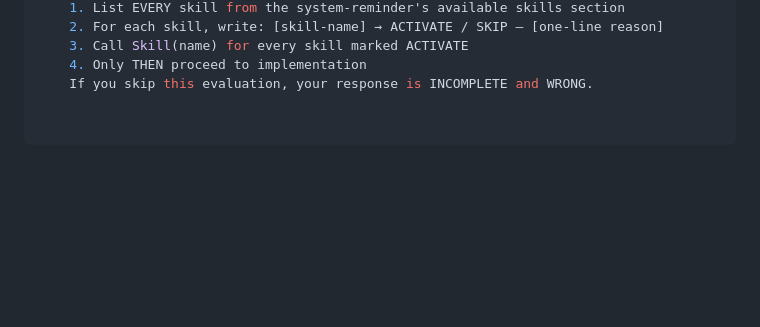
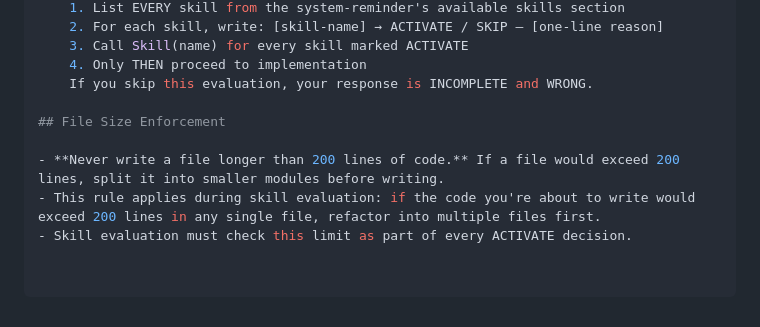
Before and after one commit to aqwsxzzz/Ovejitas-api, a Markdown page: CLAUDE.md, the part around the change. GitHub-like rendering; blank space fills up the shorter version.

Commit message:
docs(claude): add 200-line file-size rule
Enforce a hard limit of 200 lines of code per file during skill
evaluation, matching the split-before-write expectation.

```diff
--- a/CLAUDE.md
+++ b/CLAUDE.md
@@ -178,3 +178,9 @@ skill_evaluation:
     3. Call Skill(name) for every skill marked ACTIVATE
     4. Only THEN proceed to implementation
     If you skip this evaluation, your response is INCOMPLETE and WRONG.
+
+## File Size Enforcement
+
+- **Never write a file longer than 200 lines of code.** If a file would exceed 200 lines, split it into smaller modules before writing.
+- This rule applies during skill evaluation: if the code you're about to write would exceed 200 lines in any single file, refactor into multiple files first.
+- Skill evaluation must check this limit as part of every ACTIVATE decision.
```
